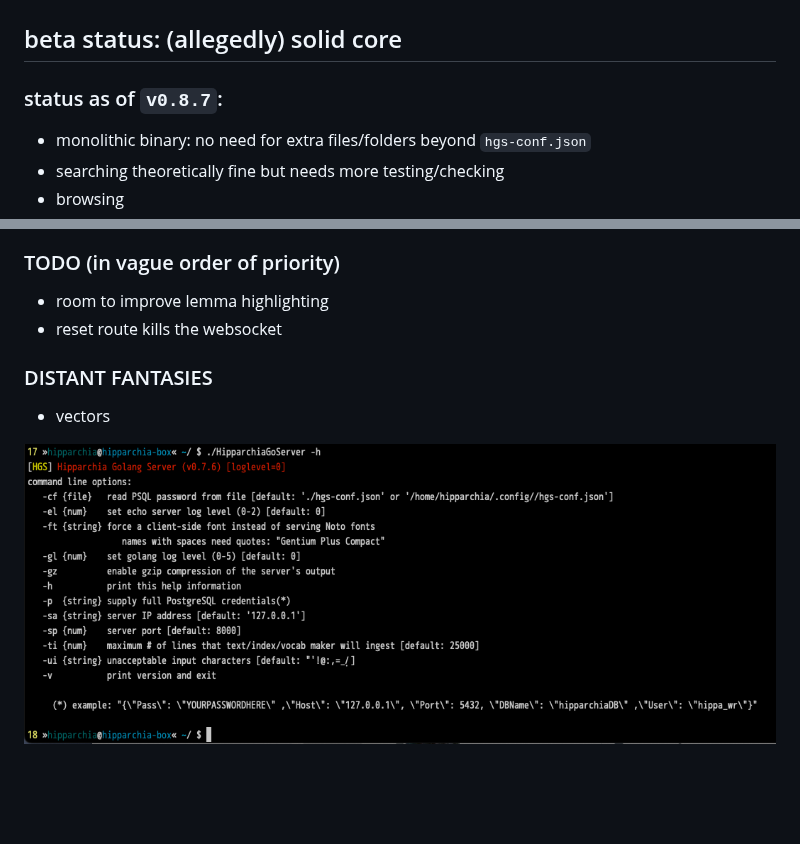
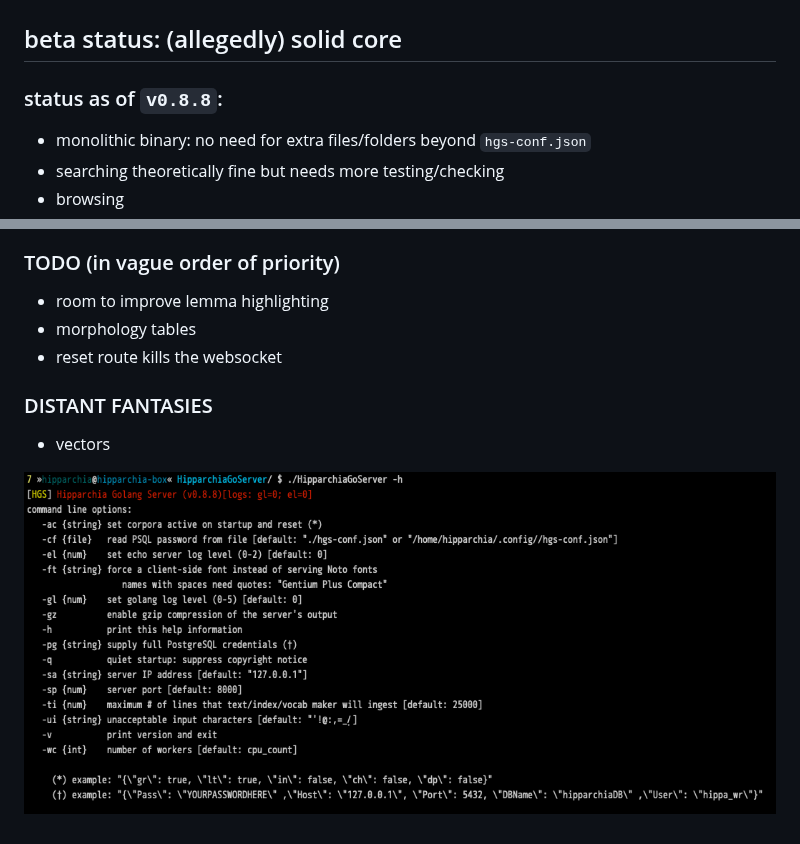
Before and after one commit to e-gun/HipparchiaGoServer, a Markdown page: README.md, 2 parts joined by grey strips. Rendered like a GitHub page; pictures changed too: gitimg/hgscli.png; blank space fills up the shorter version.

```diff
--- a/README.md
+++ b/README.md
@@ -2,7 +2,7 @@
 
 ## beta status: (allegedly) solid core
 
-### status as of `v0.8.7`:
+### status as of `v0.8.8`:
 
 * monolithic binary: no need for extra files/folders beyond `hgs-conf.json`
 * searching theoretically fine but needs more testing/checking
@@ -19,6 +19,7 @@
 ### TODO (in vague order of priority)
 
 * room to improve lemma highlighting
+* morphology tables
 * reset route kills the websocket
 
 ### DISTANT FANTASIES
```
Also changed, not shown: 5 other files.
